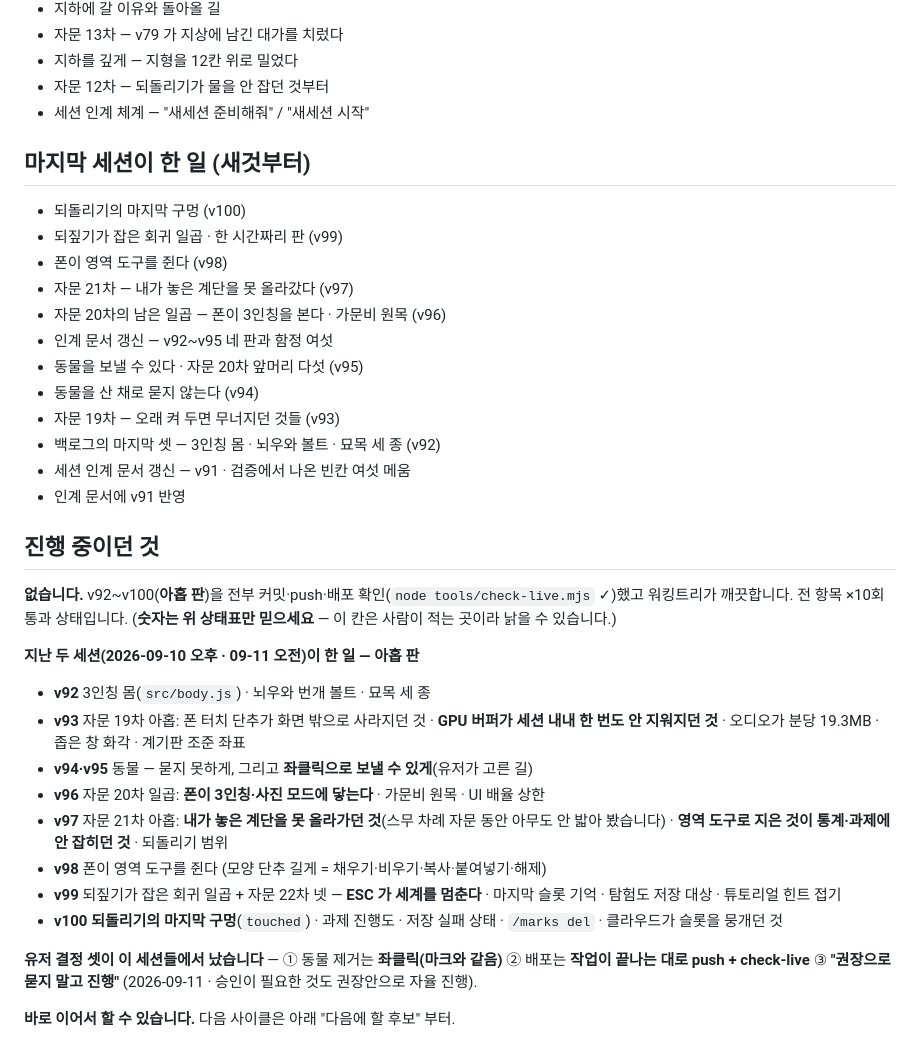
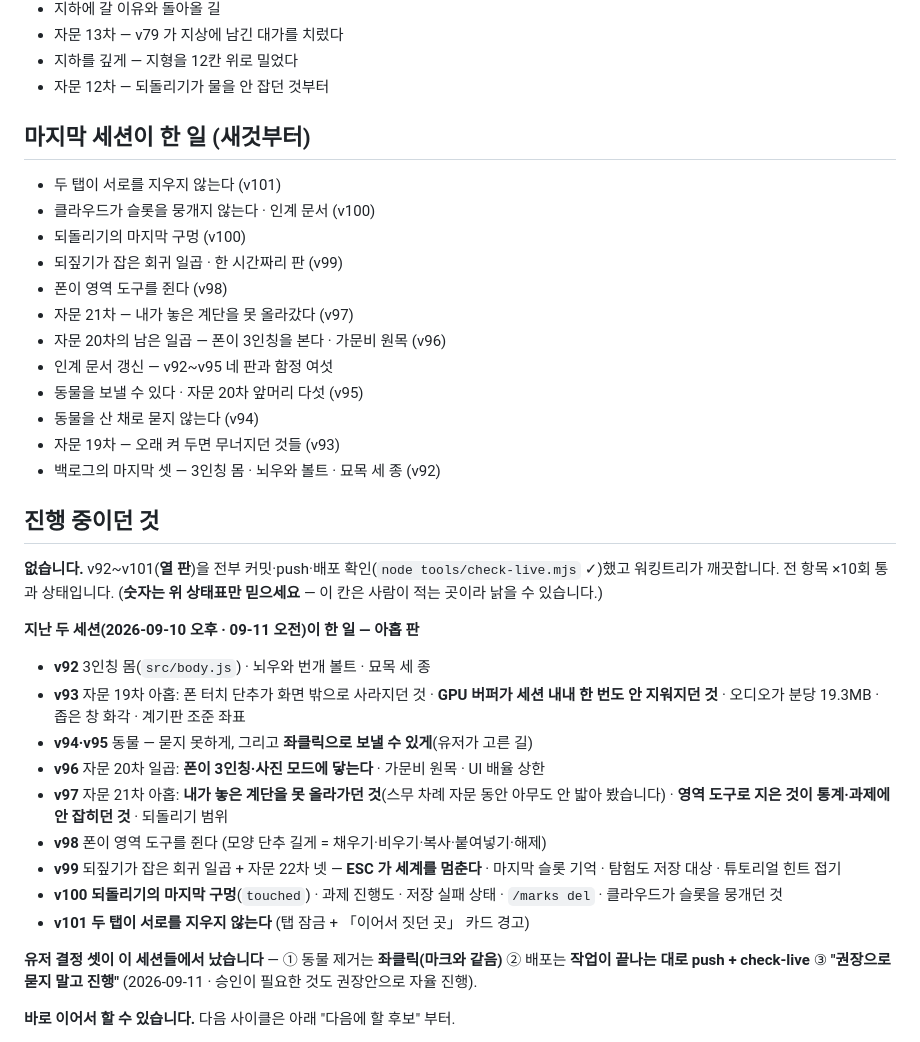
Before and after one commit to DongSangHyun/minigame_blockyard_minecraft, a Markdown page: docs/HANDOFF.md, the part around one of its changes. Drawn GitHub-style.

```diff
--- a/docs/HANDOFF.md
+++ b/docs/HANDOFF.md
@@ -43,9 +45,10 @@
 - 자문 13차 — v79 가 지상에 남긴 대가를 치렀다
 - 지하를 깊게 — 지형을 12칸 위로 밀었다
 - 자문 12차 — 되돌리기가 물을 안 잡던 것부터
-- 세션 인계 체계 — "새세션 준비해줘" / "새세션 시작"
 
 ## 마지막 세션이 한 일 (새것부터)
+- 두 탭이 서로를 지우지 않는다 (v101)
+- 클라우드가 슬롯을 뭉개지 않는다 · 인계 문서 (v100)
 - 되돌리기의 마지막 구멍 (v100)
 - 되짚기가 잡은 회귀 일곱 · 한 시간짜리 판 (v99)
 - 폰이 영역 도구를 쥔다 (v98)
@@ -56,12 +59,10 @@
 - 동물을 산 채로 묻지 않는다 (v94)
 - 자문 19차 — 오래 켜 두면 무너지던 것들 (v93)
 - 백로그의 마지막 셋 — 3인칭 몸 · 뇌우와 볼트 · 묘목 세 종 (v92)
-- 세션 인계 문서 갱신 — v91 · 검증에서 나온 빈칸 여섯 메움
-- 인계 문서에 v91 반영
 
 ## 진행 중이던 것
 <!-- keep:wip -->
-**없습니다.** v92~v100(**아홉 판**)을 전부 커밋·push·배포 확인(`node tools/check-live.mjs` ✓)했고
+**없습니다.** v92~v101(**열 판**)을 전부 커밋·push·배포 확인(`node tools/check-live.mjs` ✓)했고
 워킹트리가 깨끗합니다. 전 항목 ×10회 통과 상태입니다.
 (**숫자는 위 상태표만 믿으세요** — 이 칸은 사람이 적는 곳이라 낡을 수 있습니다.)
 
@@ -78,6 +79,7 @@
   마지막 슬롯 기억 · 탐험도 저장 대상 · 튜토리얼 힌트 접기
 - **v100** **되돌리기의 마지막 구멍**(`touched`) · 과제 진행도 · 저장 실패 상태 ·
   `/marks del` · 클라우드가 슬롯을 뭉개던 것
+- **v101** **두 탭이 서로를 지우지 않는다** (탭 잠금 + 「이어서 짓던 곳」 카드 경고)
 
 **유저 결정 셋이 이 세션들에서 났습니다** — ① 동물 제거는 **좌클릭(마크와 같음)**
 ② 배포는 **작업이 끝나는 대로 push + check-live** ③ **"권장으로 묻지 말고 진행"**
```
Also changed, not shown: other parts of docs/HANDOFF.md (+13 -16 lines).
